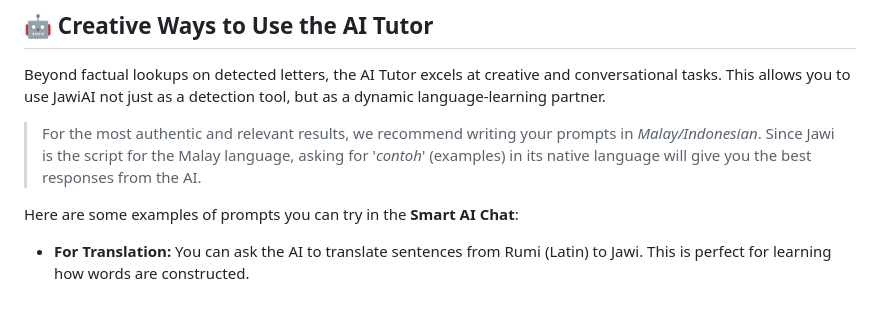
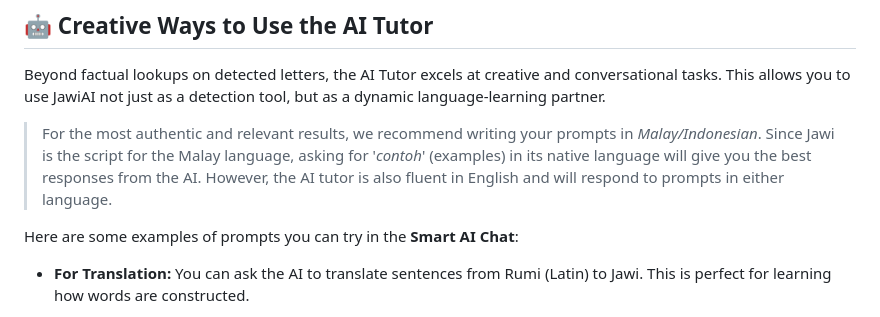
Before and after one commit to HafizRinaldi/jawi-app, a Markdown page: README.md, the part around one of its changes. Drawn GitHub-style.

```diff
--- a/README.md
+++ b/README.md
@@ -105,7 +105,7 @@ Here are the complete details:
 
 Beyond factual lookups on detected letters, the AI Tutor excels at creative and conversational tasks. This allows you to use JawiAI not just as a detection tool, but as a dynamic language-learning partner.
 
-> For the most authentic and relevant results, we recommend writing your prompts in *Malay/Indonesian*. Since Jawi is the script for the Malay language, asking for '*contoh*' (examples) in its native language will give you the best responses from the AI.
+> For the most authentic and relevant results, we recommend writing your prompts in *Malay/Indonesian*. Since Jawi is the script for the Malay language, asking for '*contoh*' (examples) in its native language will give you the best responses from the AI. However, the AI tutor is also fluent in English and will respond to prompts in either language.
 
 Here are some examples of prompts you can try in the **Smart AI Chat**:
 
```
Also changed, not shown: other parts of README.md (+0 -2 lines).
